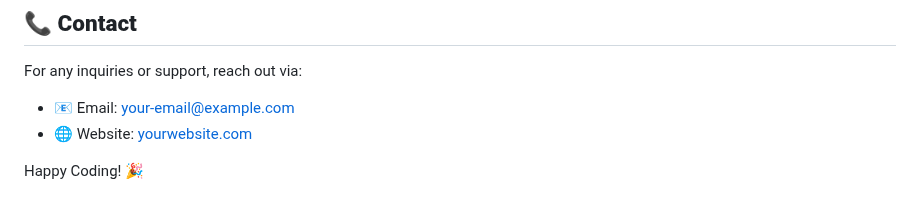
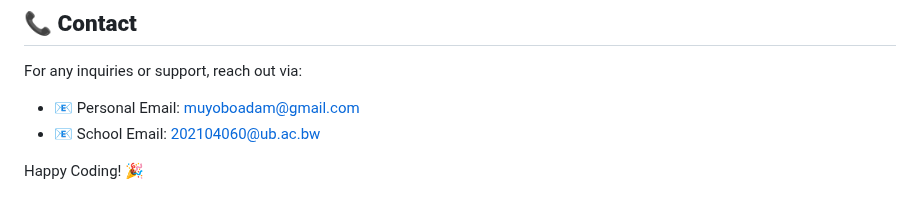
Before and after one commit to Adam-Muyobo/Nuka, a Markdown page: README.md, the part around the change. Rendered like a GitHub page.

```diff
--- a/README.md
+++ b/README.md
@@ -122,7 +122,7 @@ We welcome contributions! To contribute:
 ---
 ## **📞 Contact**
 For any inquiries or support, reach out via:
-- 📧 Email: [your-email@example.com](mailto:your-email@example.com)
-- 🌐 Website: [yourwebsite.com](https://yourwebsite.com)
+- 📧 Personal Email: muyoboadam@gmail.com
+- 📧 School Email: 202104060@ub.ac.bw
 
 Happy Coding! 🎉
```
